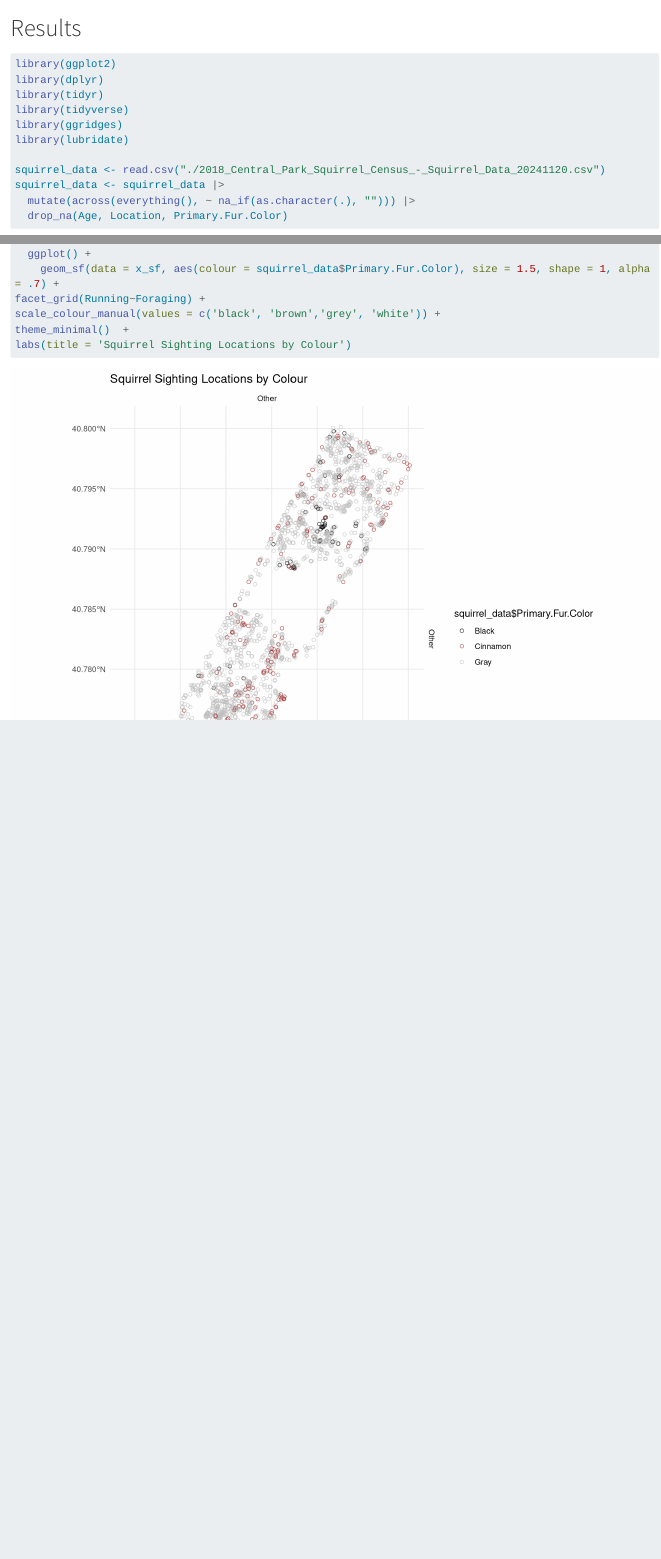
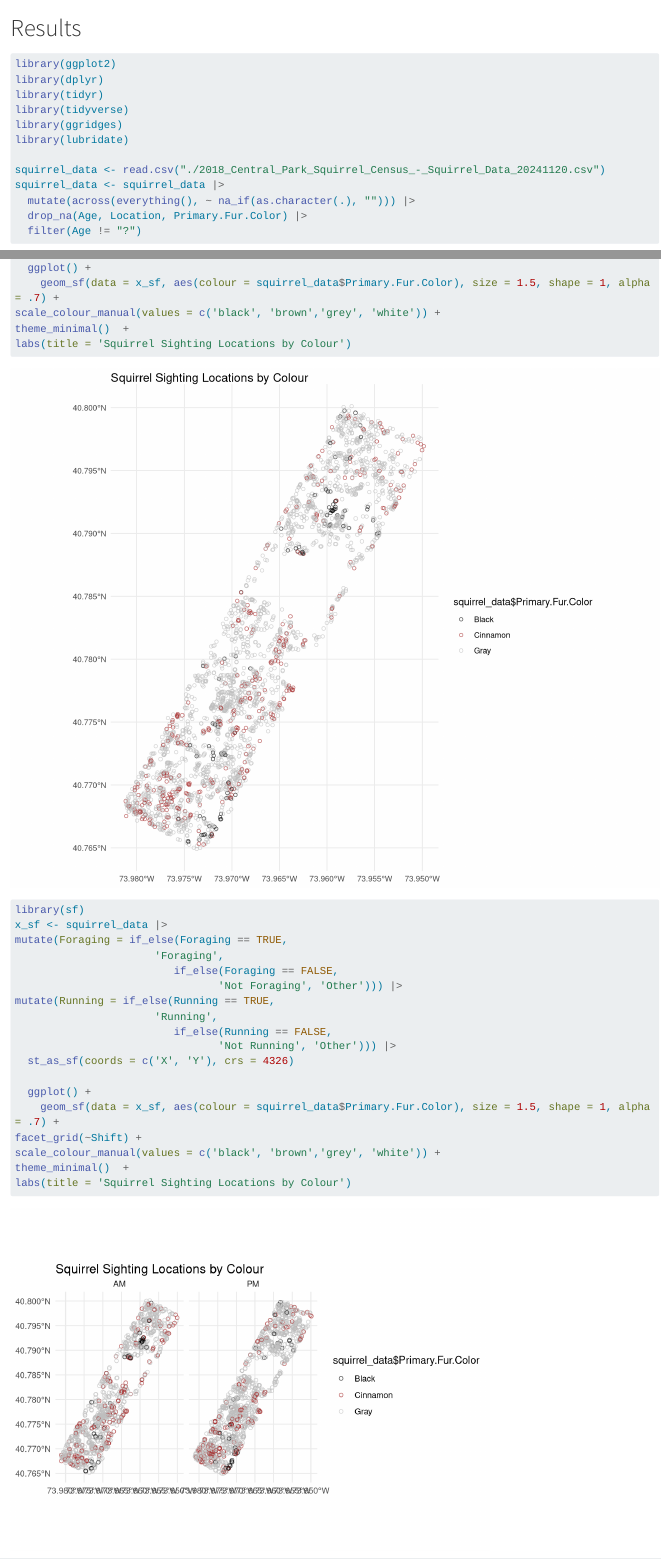
Before and after one commit to JiayiD8/squirrels_in_central_park, a Quarto document (results.qmd): the page in a window 1100 px wide, from its top, and a second part further down, joined at a grey line. Rendered offline with R 4.5, knitr and Pandoc in place of Quarto, with nearby package versions; long lines of code are wrapped.

Commit message:
Minor error

````diff
--- a/results.qmd
+++ b/results.qmd
@@ -11,7 +11,8 @@ library(lubridate)
 squirrel_data <- read.csv("./2018_Central_Park_Squirrel_Census_-_Squirrel_Data_20241120.csv")
 squirrel_data <- squirrel_data |>
   mutate(across(everything(), ~ na_if(as.character(.), ""))) |>
-  drop_na(Age, Location, Primary.Fur.Color)
+  drop_na(Age, Location, Primary.Fur.Color) |>
+  filter(Age != "?")
 ```
 
 ```{r}
@@ -76,11 +77,31 @@ mutate(Running = if_else(Running == TRUE,
 
   ggplot() +
     geom_sf(data = x_sf, aes(colour = squirrel_data$Primary.Fur.Color), size = 1.5, shape = 1, alpha = .7) +
-facet_grid(Running~Foraging) +
 scale_colour_manual(values = c('black', 'brown','grey', 'white')) +
 theme_minimal()  +
 labs(title = 'Squirrel Sighting Locations by Colour')
 ```
+```{r}
+library(sf)
+x_sf <- squirrel_data |>
+mutate(Foraging = if_else(Foraging == TRUE,
+                      'Foraging',
+                         if_else(Foraging == FALSE,
+                                'Not Foraging', 'Other'))) |>
+mutate(Running = if_else(Running == TRUE,
+                      'Running',
+                         if_else(Running == FALSE,
+                                'Not Running', 'Other'))) |>
+  st_as_sf(coords = c('X', 'Y'), crs = 4326)
+
+  ggplot() +
+    geom_sf(data = x_sf, aes(colour = squirrel_data$Primary.Fur.Color), size = 1.5, shape = 1, alpha = .7) +
+facet_grid(~Shift) +
+scale_colour_manual(values = c('black', 'brown','grey', 'white')) +
+theme_minimal()  +
+labs(title = 'Squirrel Sighting Locations by Colour')
+```
+
 
 
 ```{r}
````
Also changed, not shown: results.qmd (2 more changed lines).
